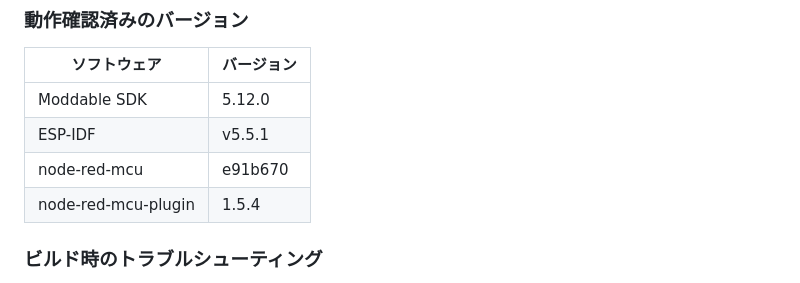
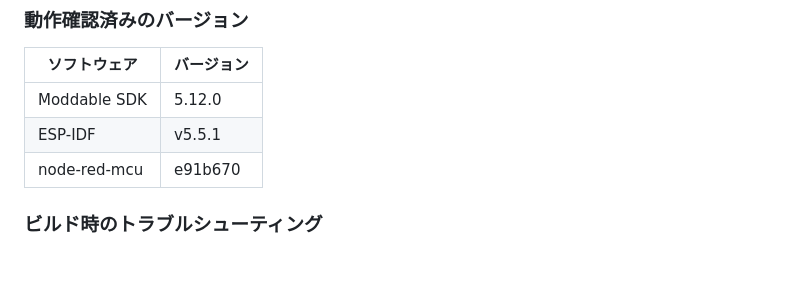
Before and after one commit to 404background/node-red-contrib-mcu-dualshock4, a Markdown page: docs/ja/usage.md, the part around the change. GitHub-like rendering.

```diff
--- a/docs/ja/usage.md
+++ b/docs/ja/usage.md
@@ -31,7 +31,6 @@ Bluetooth Classic(Bluedroid + HID Host)の設定は `native/esp32/sdkconfig/sdkc
 | Moddable SDK | 5.12.0 |
 | ESP-IDF | v5.5.1 |
 | node-red-mcu | e91b670 |
-| node-red-mcu-plugin | 1.5.4 |
 
 ### ビルド時のトラブルシューティング
 
```
Also changed, not shown: docs/en/usage.md (+0 -1 lines).
